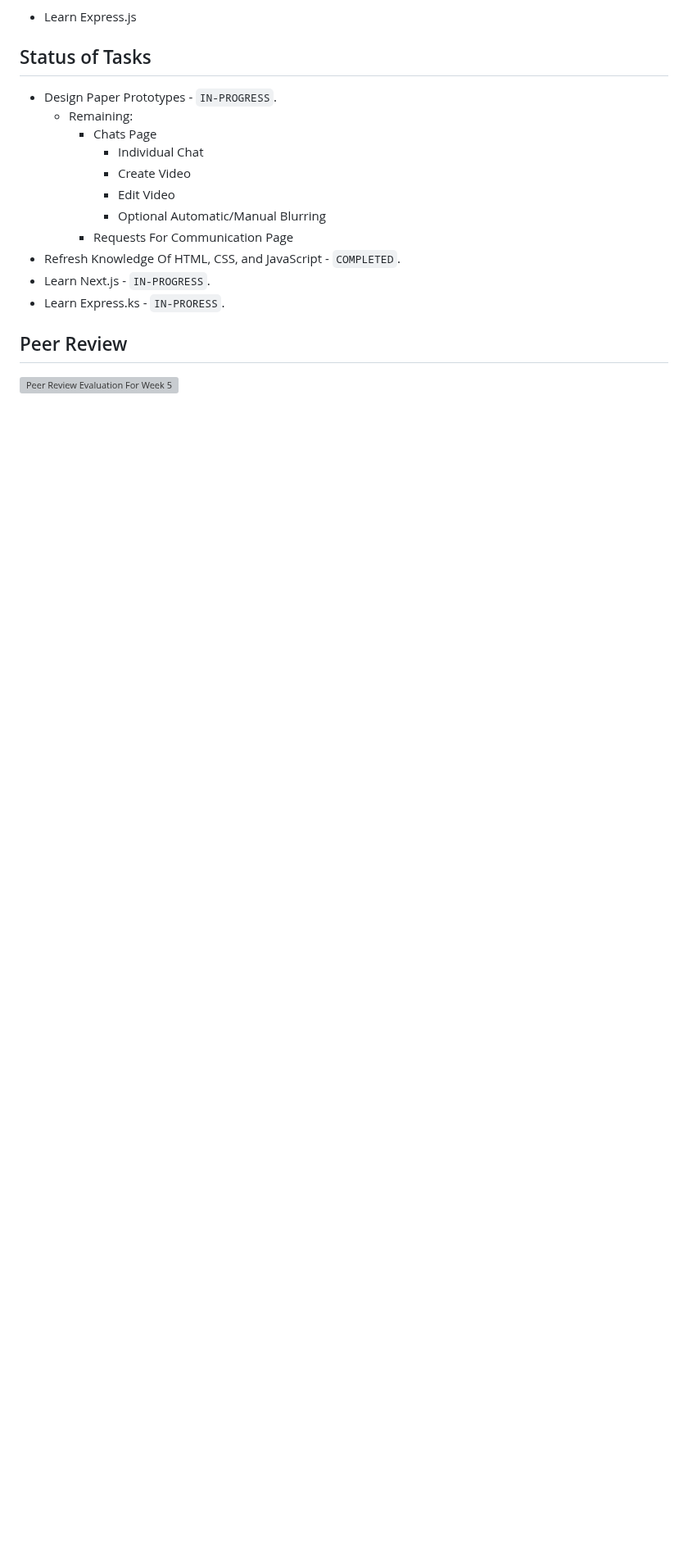
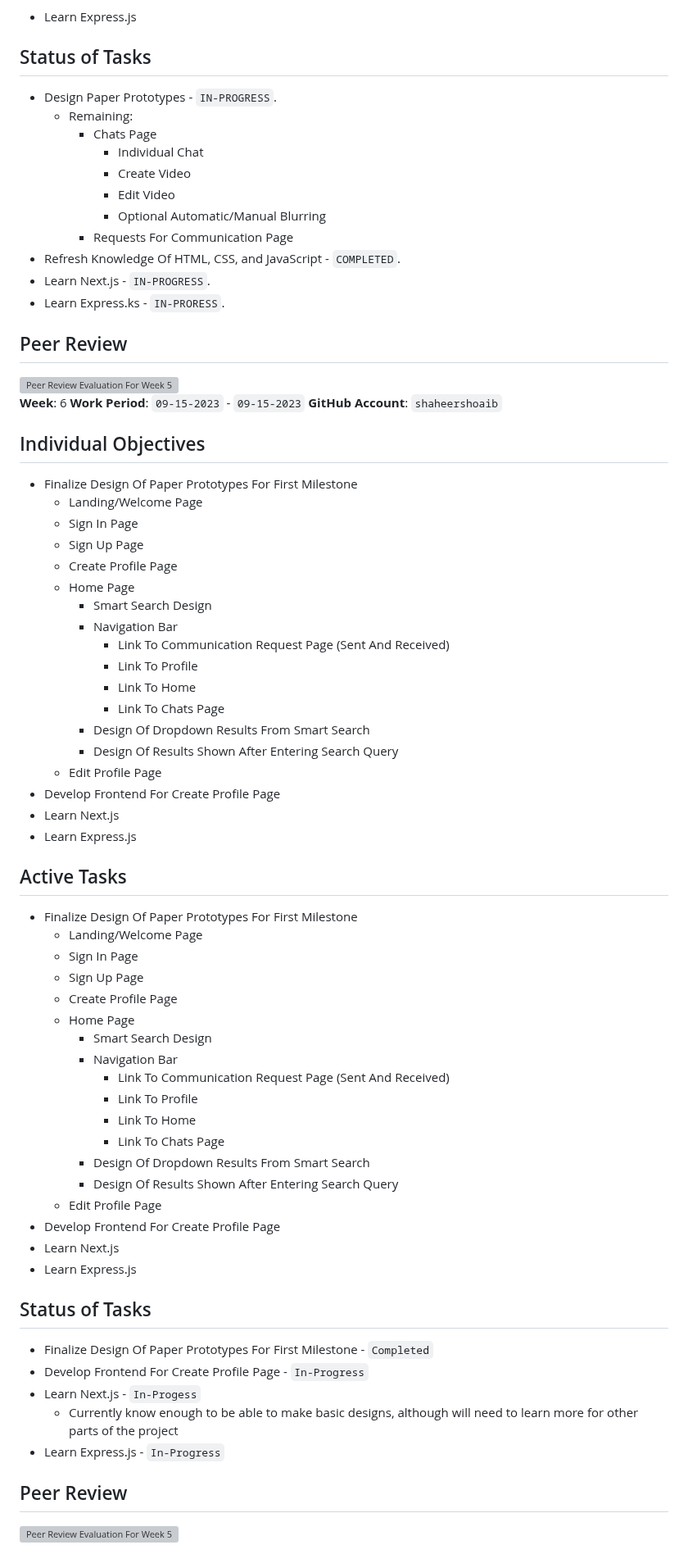
Before and after one commit to TheSomethingSomethingCompany/secret-forest, a Markdown page: docs/weekly logs/indiv_log_ShaheerShoaib.md, the part around the change. Shown at 82% size. Rendered like a GitHub page; blank space fills up the shorter version; grey boxes are pictures that could not be loaded.

Commit message:
Complete Shaheer Individual Log, Still Need PeerEval Img

```diff
--- a/docs/weekly logs/indiv_log_ShaheerShoaib.md
+++ b/docs/weekly logs/indiv_log_ShaheerShoaib.md
@@ -110,3 +110,59 @@
 
 ## Peer Review
 <img width="1075" alt="Peer Review Evaluation For Week 5" src="https://github.com/COSC-499-W2023/year-long-project-team-10/assets/77290024/994758d8-1f39-4f01-b18e-ceaebea4ffcb">
+
+**Week**: 6
+**Work Period**: `09-15-2023` - `09-15-2023`
+**GitHub Account**: `shaheershoaib`
+
+## Individual Objectives
+
+- Finalize Design Of Paper Prototypes For First Milestone
+    - Landing/Welcome Page
+    - Sign In Page
+    - Sign Up Page
+    - Create Profile Page
+    - Home Page
+        - Smart Search Design
+        - Navigation Bar
+            - Link To Communication Request Page (Sent And Received)
+            - Link To Profile
+            - Link To Home
+            - Link To Chats Page
+        - Design Of Dropdown Results From Smart Search
+        - Design Of Results Shown After Entering Search Query
+    - Edit Profile Page
+- Develop Frontend For Create Profile Page
+- Learn Next.js
+- Learn Express.js
+
+## Active Tasks
+- Finalize Design Of Paper Prototypes For First Milestone
+    - Landing/Welcome Page
+    - Sign In Page
+    - Sign Up Page
+    - Create Profile Page
+    - Home Page
+        - Smart Search Design
+        - Navigation Bar
+            - Link To Communication Request Page (Sent And Received)
+            - Link To Profile
+            - Link To Home
+            - Link To Chats Page
+        - Design Of Dropdown Results From Smart Search
+        - Design Of Results Shown After Entering Search Query
+    - Edit Profile Page
+- Develop Frontend For Create Profile Page
+- Learn Next.js
+- Learn Express.js
+
+## Status of Tasks
+
+- Finalize Design Of Paper Prototypes For First Milestone - `Completed`
+- Develop Frontend For Create Profile Page - `In-Progress`
+- Learn Next.js - `In-Progess`
+    - Currently know enough to be able to make basic designs, although will need to learn more for other parts of the project
+- Learn Express.js - `In-Progress`
+
+## Peer Review
+<img width="1075" alt="Peer Review Evaluation For Week 5" src="https://github.com/COSC-499-W2023/year-long-project-team-10/assets/77290024/994758d8-1f39-4f01-b18e-ceaebea4ffcb">
```
